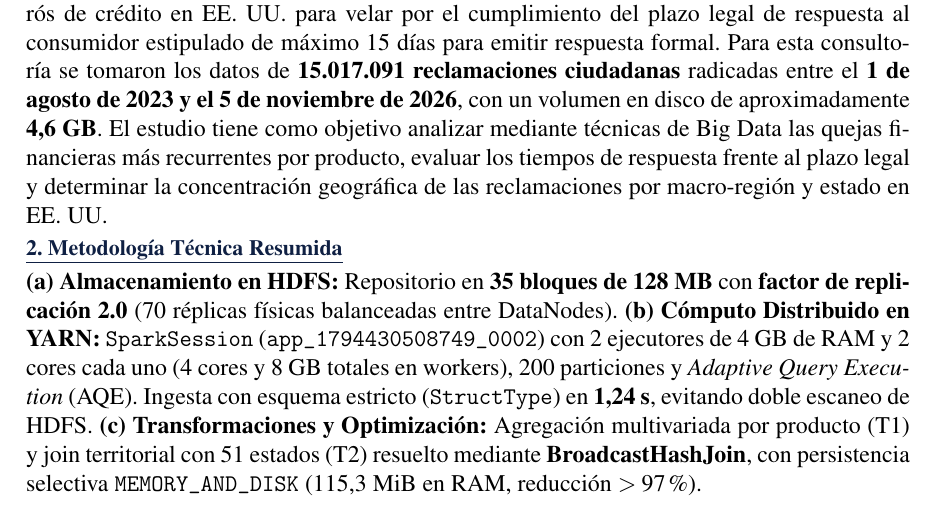
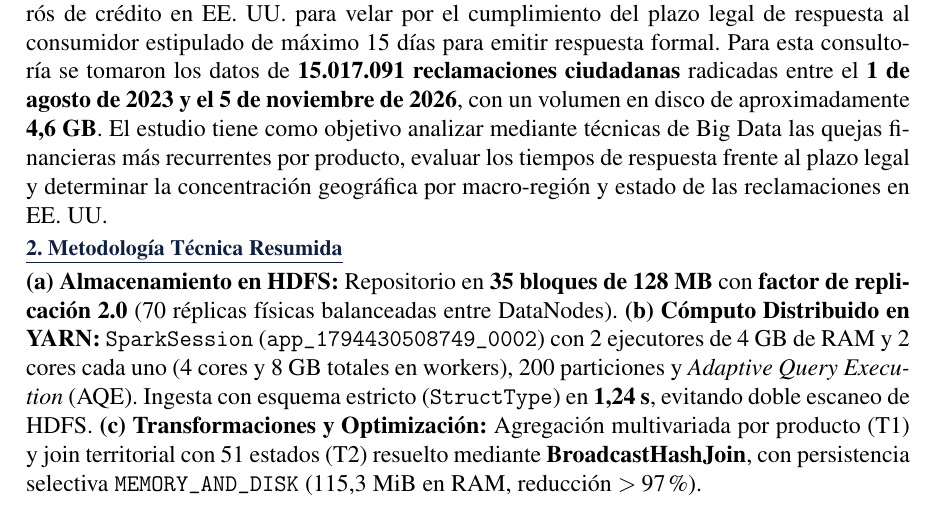
Before and after one commit to eljarcor98/Proyecto_Big_Data, a LaTeX document (CasoBD_Torres-Figueroa-Martinez_Informe.tex): part of the page, cut so that both start at the same text. Compiled offline with pdfLaTeX.

Commit message:
fix(informe): polish Section 1 objective wording on response times and geographic concentration

```diff
--- a/CasoBD_Torres-Figueroa-Martinez_Informe.tex
+++ b/CasoBD_Torres-Figueroa-Martinez_Informe.tex
@@ -38,7 +38,7 @@
 
 % --- 1. CONTEXTO Y OBJETIVO ---
 \section*{\underline{1. Contexto y Objetivo de la Consultoría}}
-La \textbf{Consumer Financial Protection Bureau (CFPB)} supervisa a entidades bancarias y burós de crédito en EE.~UU. para velar por el cumplimiento del plazo legal de respuesta al consumidor estipulado de máximo 15 días para emitir respuesta formal. Para esta consultoría se tomaron los datos de \textbf{15.017.091 reclamaciones ciudadanas} radicadas entre el \textbf{1 de agosto de 2023 y el 5 de noviembre de 2026}, con un volumen en disco de aproximadamente \textbf{4,6~GB}. El estudio tiene como objetivo analizar mediante técnicas de Big Data las quejas financieras más recurrentes por producto, evaluar los tiempos de respuesta frente al plazo legal y determinar la concentración geográfica de las reclamaciones por macro-región y estado en EE.~UU.
+La \textbf{Consumer Financial Protection Bureau (CFPB)} supervisa a entidades bancarias y burós de crédito en EE.~UU. para velar por el cumplimiento del plazo legal de respuesta al consumidor estipulado de máximo 15 días para emitir respuesta formal. Para esta consultoría se tomaron los datos de \textbf{15.017.091 reclamaciones ciudadanas} radicadas entre el \textbf{1 de agosto de 2023 y el 5 de noviembre de 2026}, con un volumen en disco de aproximadamente \textbf{4,6~GB}. El estudio tiene como objetivo analizar mediante técnicas de Big Data las quejas financieras más recurrentes por producto, evaluar los tiempos de respuesta frente al plazo legal y determinar la concentración geográfica por macro-región y estado de las reclamaciones en EE.~UU.
 
 % --- 2. METODOLOGÍA TÉCNICA RESUMIDA ---
 \section*{\underline{2. Metodología Técnica Resumida}}
```
Also changed, not shown: ejecuciones_13_noviembre_2026/CasoBD_Torres-Figueroa-Martinez_Informe.tex (+1 -1 lines), CasoBD_Torres-Figueroa-Martinez_Informe.pdf, ejecuciones_13_noviembre_2026/CasoBD_Torres-Figueroa-Martinez_Informe.pdf.
